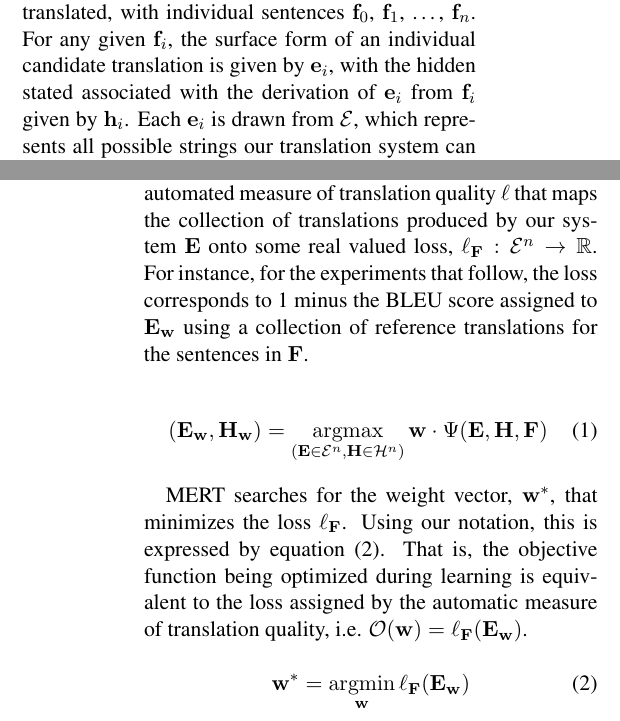
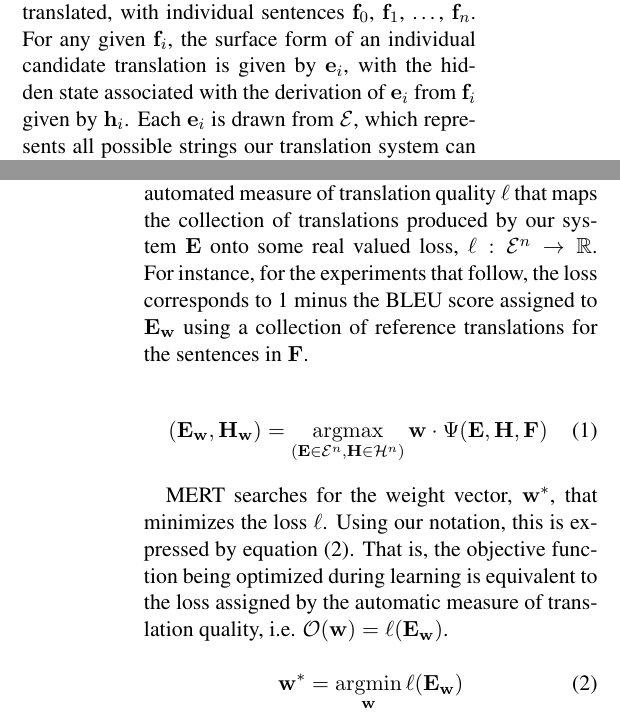
Before and after one commit to stanfordnlp/phrasal, a LaTeX paper (papers/bleu_smoothing/mert_smoothing.tex): two parts of the columns of pages 1 and 2 of 9, joined at a grey line, cut so that both start at the same text. Compiled offline with LaTeX, dvips and Ghostscript.

Commit message:
- Added mini-cooridate arrows for classifier Score & delta w LM - Made line search & error surface graph slighly larger - Fixed equation on page 3, section 2.1, that was split over two lines - Dropped F sub-scripts from the loss - Added missing w subscript to E on page 2. - Fixed typos found by DanJ - Fixed big O on page 3 that wasn't in Cal typeface - Made achknowledgements use 'small' typeface.
svn path=/trunk/javanlp/; revision=19826

```diff
--- a/papers/bleu_smoothing/mert_smoothing.tex
+++ b/papers/bleu_smoothing/mert_smoothing.tex
@@ -142,20 +142,20 @@ Four hypothetical translations and their corresponding $\log$ model scores from
 
 \section{Minimum Error Rate Training}
 
-Let ${\bf F}$ be a collection of foreign sentences to be translated, with individual sentences ${\bf f}_0$, ${\bf f}_1$, \ldots, ${\bf f}_n$. For any given ${\bf f}_i$, the surface form of an individual candidate translation is given by ${\bf e}_i$, with the hidden stated associated with the derivation of ${\bf e}_i$ from ${\bf f}_i$ given by ${\bf h}_i$. Each ${\bf e}_i$ is drawn from ${\cal E}$, which represents all possible strings our translation system can produce. The $({\bf e}_i, {\bf h}_i, {\bf f}_i)$ triples are converted into vectors of $m$ feature functions by ${\Psi }:{\cal E}\times{\cal H}\times{\cal F} \rightarrow \mathbb{R}^m$. The dot product of the representations produced by ${\Psi}$ and the weight vector ${\bf w}$ assigns a score to the triples. The idealized translation process then is to find the highest scoring pair $({\bf e}_i, {\bf h}_i)$ for each ${\bf f}_i$, or rather $({\bf e}_i, {\bf h}_i) = \argmax_{({\bf e} \in {\cal E}, {\bf h} \in {\cal H})} {\bf w} \cdot \Psi({\bf e}, {\bf h}, {\bf f})$.
+Let ${\bf F}$ be a collection of foreign sentences to be translated, with individual sentences ${\bf f}_0$, ${\bf f}_1$, \ldots, ${\bf f}_n$. For any given ${\bf f}_i$, the surface form of an individual candidate translation is given by ${\bf e}_i$, with the hidden state associated with the derivation of ${\bf e}_i$ from ${\bf f}_i$ given by ${\bf h}_i$. Each ${\bf e}_i$ is drawn from ${\cal E}$, which represents all possible strings our translation system can produce. The $({\bf e}_i, {\bf h}_i, {\bf f}_i)$ triples are converted into vectors of $m$ feature functions by ${\Psi }:{\cal E}\times{\cal H}\times{\cal F} \rightarrow \mathbb{R}^m$. The dot product of the representations produced by ${\Psi}$ and the weight vector ${\bf w}$ assigns a score to the triples. The idealized translation process then is to find the highest scoring pair $({\bf e}_i, {\bf h}_i)$ for each ${\bf f}_i$, or rather $({\bf e}_i, {\bf h}_i) = \argmax_{({\bf e} \in {\cal E}, {\bf h} \in {\cal H})} {\bf w} \cdot \Psi({\bf e}, {\bf h}, {\bf f})$.
 
 
-The aggregate $\argmax$ for the entire data set ${\bf F}$ is given by equation (\ref{argmaxeh})\footnote{Here, translation of the entire data set is treated as a single structured prediction problem using the feature vector  $\Psi({\bf E}, {\bf H}, {\bf F}) = \sum_i^n \Psi({\bf e}_i, {\bf h}_i, {\bf f}_i)$}. This gives us ${\bf E}_{\bf w}$ which represents the set of translations selected by the model for data set ${\bf F}$ when parameterized by the weight vector ${\bf w}$. For dataset ${\bf F}$, let's assume we have some automated measure of translation quality $\ell$ that maps the collection of translations produced by our system ${\bf E}$ onto some real valued loss, $\ell_{\bf F}:{\cal E}^n\rightarrow \mathbb{R}$. For instance, for the experiments that follow, the loss corresponds to 1 minus the BLEU score assigned to ${\bf E}_{\bf w}$ using a collection of reference translations for the sentences in ${\bf F}$.
+The aggregate $\argmax$ for the entire data set ${\bf F}$ is given by equation (\ref{argmaxeh})\footnote{Here, translation of the entire data set is treated as a single structured prediction problem using the feature vector  $\Psi({\bf E}, {\bf H}, {\bf F}) = \sum_i^n \Psi({\bf e}_i, {\bf h}_i, {\bf f}_i)$}. This gives us ${\bf E}_{\bf w}$ which represents the set of translations selected by the model for data set ${\bf F}$ when parameterized by the weight vector ${\bf w}$. For dataset ${\bf F}$, let's assume we have some automated measure of translation quality $\ell$ that maps the collection of translations produced by our system ${\bf E}$ onto some real valued loss, $\ell:{\cal E}^n\rightarrow \mathbb{R}$. For instance, for the experiments that follow, the loss corresponds to 1 minus the BLEU score assigned to ${\bf E}_{\bf w}$ using a collection of reference translations for the sentences in ${\bf F}$.
 
 \begin{equation}
 ({\bf E}_{\bf w}, {\bf H}_{\bf w}) = \argmax_{({\bf E} \in {\cal E}^n, {\bf H} \in {\cal H}^n)} {\bf w} \cdot \Psi({\bf E}, {\bf H}, {\bf F})
 \label{argmaxeh}
 \end{equation}
 
-MERT searches for the weight vector, ${\bf w}^*$, that minimizes the loss $\ell_{\bf F}$. Using our notation, this is expressed by equation (\ref{unsmoothmert}). That is, the objective function being optimized during learning is equivalent to the loss assigned by the automatic measure of translation quality, i.e. ${\cal O}({\bf w}) = \ell_{\bf F} ({\bf E}_{\bf w})$.
+MERT searches for the weight vector, ${\bf w}^*$, that minimizes the loss $\ell$. Using our notation, this is expressed by equation (\ref{unsmoothmert}). That is, the objective function being optimized during learning is equivalent to the loss assigned by the automatic measure of translation quality, i.e. ${\cal O}({\bf w}) = \ell ({\bf E}_{\bf w})$.
 
 \begin{equation}
-{\bf w}^* = \argmin_{\bf w} \ell_{\bf F} ({\bf E}_{\bf w})
+{\bf w}^* = \argmin_{\bf w} \ell ({\bf E}_{\bf w})
 \label{unsmoothmert}
 \end{equation}
 
```
Also changed, not shown: papers/bleu_smoothing/mert_line_search.eps, papers/bleu_smoothing/mert_smoothing.pdf, papers/bleu_smoothing/mert_surface_paper.svn.svg, papers/bleu_smoothing/mertsurface.eps, papers/bleu_smoothing/mert_smoothing.tex (12 more changed lines), 3 other files.
